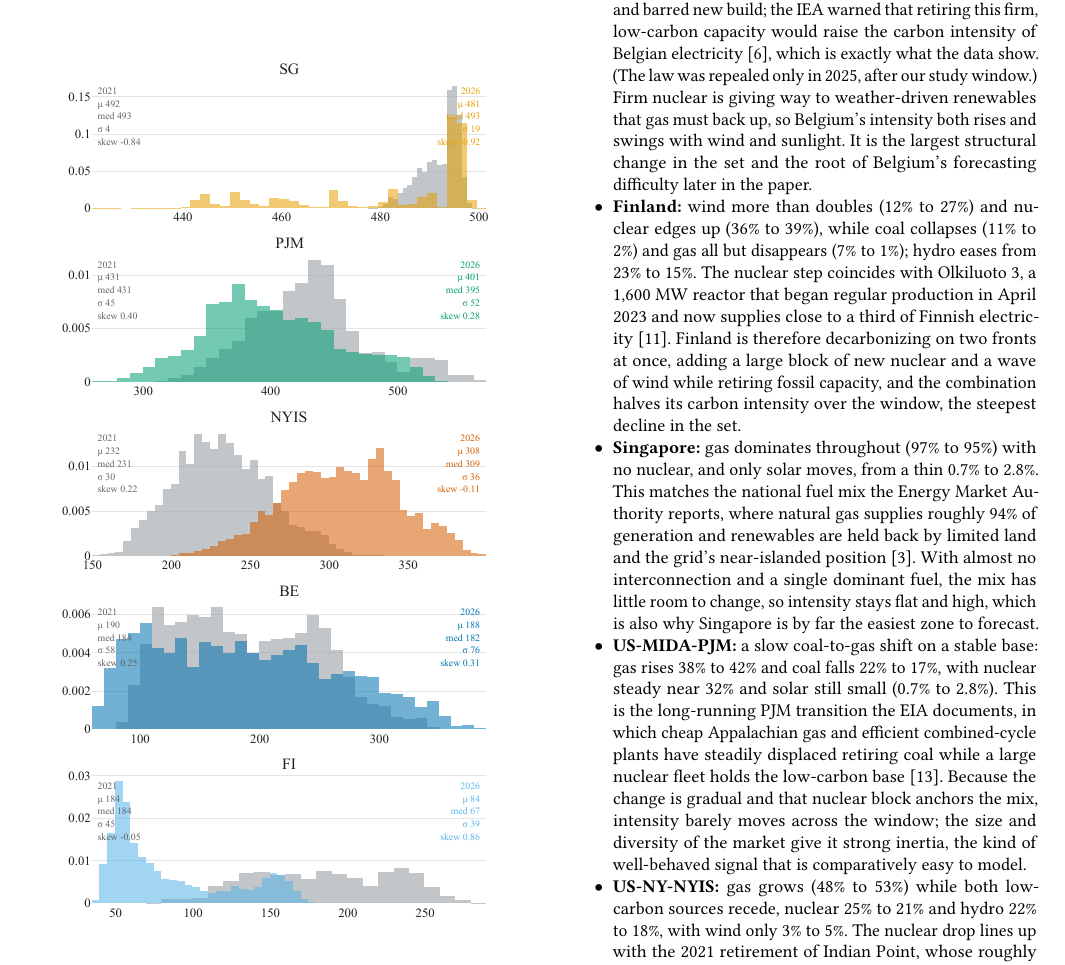
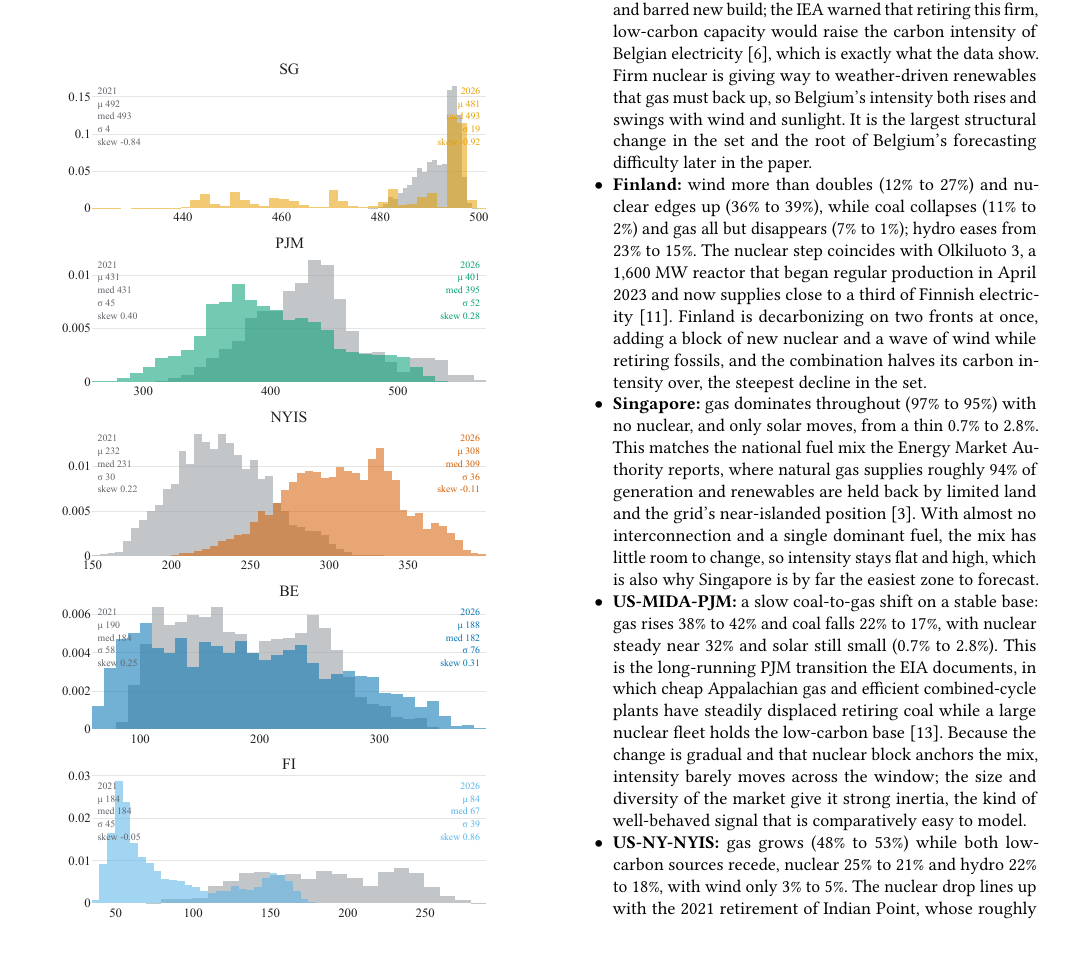
Before and after one commit to nicolaswilches/carbon-intensity-forecast, a LaTeX paper (reports/report/report.tex): part of page 3 of 10, cut so that both start at the same text, the shorter picture padded with empty space. Compiled offline with pdfLaTeX.

Commit message:
report: small modifications to Finland's energy mix paragraph

```diff
--- a/reports/report/report.tex
+++ b/reports/report/report.tex
@@ -246,25 +246,23 @@ Figure~\ref{fig:mix-evolution} shows per-source generation share from 2021 to 20
 The five grids are not moving in the same direction or at the same speed, and in each
 case the shift in the data lines up with a concrete policy or asset change we can name
 and source.
+
 \begin{itemize}
 \item \textbf{Belgium:} nuclear falls sharply, 52\% to 33\%, while solar nearly
 triples (5\% to 15\%) and wind grows (12\% to 18\%); gas holds near 20\%. This tracks
 the country's legislated nuclear phase-out, the 2003 federal law that capped reactor
 lifetimes and barred new build; the IEA warned that retiring this firm, low-carbon
-capacity would raise the carbon intensity of Belgian
-electricity~\cite{iea2022belgium}, which is exactly what the data show. (The law was
-repealed only in 2025, after our study window.) Firm nuclear is giving way to
-weather-driven renewables that gas must back up, so Belgium's intensity both rises and
-swings with wind and sunlight. It is the largest structural change in the set and the
-root of Belgium's forecasting difficulty later in the paper.
+capacity would raise the carbon intensity of Belgian electricity~\cite{iea2022belgium}, which is exactly what the data show. Firm nuclear is giving way to weather-driven renewables that gas must back up, so Belgium's intensity both rises and swings with wind and sunlight. It is the largest structural change in the set and the root of Belgium's forecasting difficulty later in the paper.
+
 \item \textbf{Finland:} wind more than doubles (12\% to 27\%) and nuclear edges up
 (36\% to 39\%), while coal collapses (11\% to 2\%) and gas all but disappears (7\%
 to 1\%); hydro eases from 23\% to 15\%. The nuclear step coincides with Olkiluoto~3, a
 1{,}600~MW reactor that began regular production in April 2023 and now supplies close
-to a third of Finnish electricity~\cite{tvo2023ol3}. Finland is therefore
-decarbonizing on two fronts at once, adding a large block of new nuclear and a wave of
-wind while retiring fossil capacity, and the combination halves its carbon intensity
-over the window, the steepest decline in the set.
+to a third of Finnish electricity~\cite{tvo2023ol3}. Finland is
+decarbonizing on two fronts at once, adding a block of new nuclear and a wave of
+wind while retiring fossils, and the combination halves its carbon intensity
+over, the steepest decline in the set.
+
 \item \textbf{Singapore:} gas dominates throughout (97\% to 95\%) with no nuclear,
 and only solar moves, from a thin 0.7\% to 2.8\%. This matches the national fuel mix
 the Energy Market Authority reports, where natural gas supplies roughly 94\% of
```
Also changed, not shown: reports/report/report.tex (8 more changed lines).
